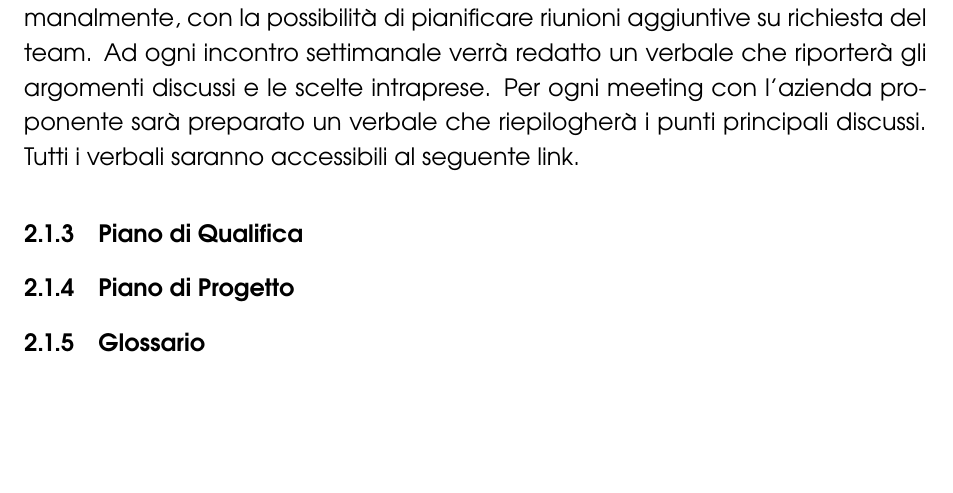
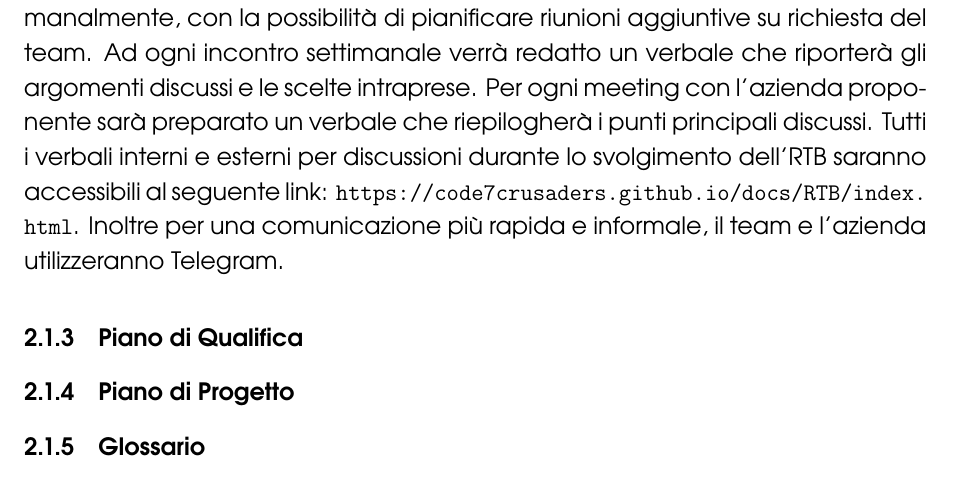
Before and after one commit to Code7Crusaders/docs, a LaTeX document (src/2_RTB/documentazione_interna/norme_di_progetto.tex, which reads src/2_RTB/documentazione_interna/processi_primari.tex): part of page 8 of 14, cut so that both start at the same text, the shorter picture padded with empty space. Compiled offline with pdfLaTeX.

Commit message:
verificati processi primari e aggiunti link verbali RTB sito #47

```diff
--- a/src/2_RTB/documentazione_interna/processi_primari.tex
+++ b/src/2_RTB/documentazione_interna/processi_primari.tex
@@ -63,8 +63,9 @@ Il processo di fornitura si articola nelle seguenti fasi principali:
 Gli incontri online si svolgeranno settimanalmente, con la possibilità di pianificare riunioni aggiuntive su richiesta del team.
 Ad ogni incontro settimanale verrà redatto un verbale che riporterà gli argomenti discussi e le scelte intraprese.
 Per ogni meeting con l’azienda proponente sarà preparato un verbale che riepilogherà i punti principali discussi.
-Tutti i verbali saranno accessibili al seguente link.
-%aggiungere link alla repo
+Tutti i verbali interni e esterni per discussioni durante lo svolgimento dell'RTB saranno accessibili al seguente link: \url{https://code7crusaders.github.io/docs/RTB/index.html}.
+Inoltre per una comunicazione più rapida e informale, il team e l'azienda utilizzeranno Telegram.
+
 
 
 \subsubsection{Piano di Qualifica}
```
